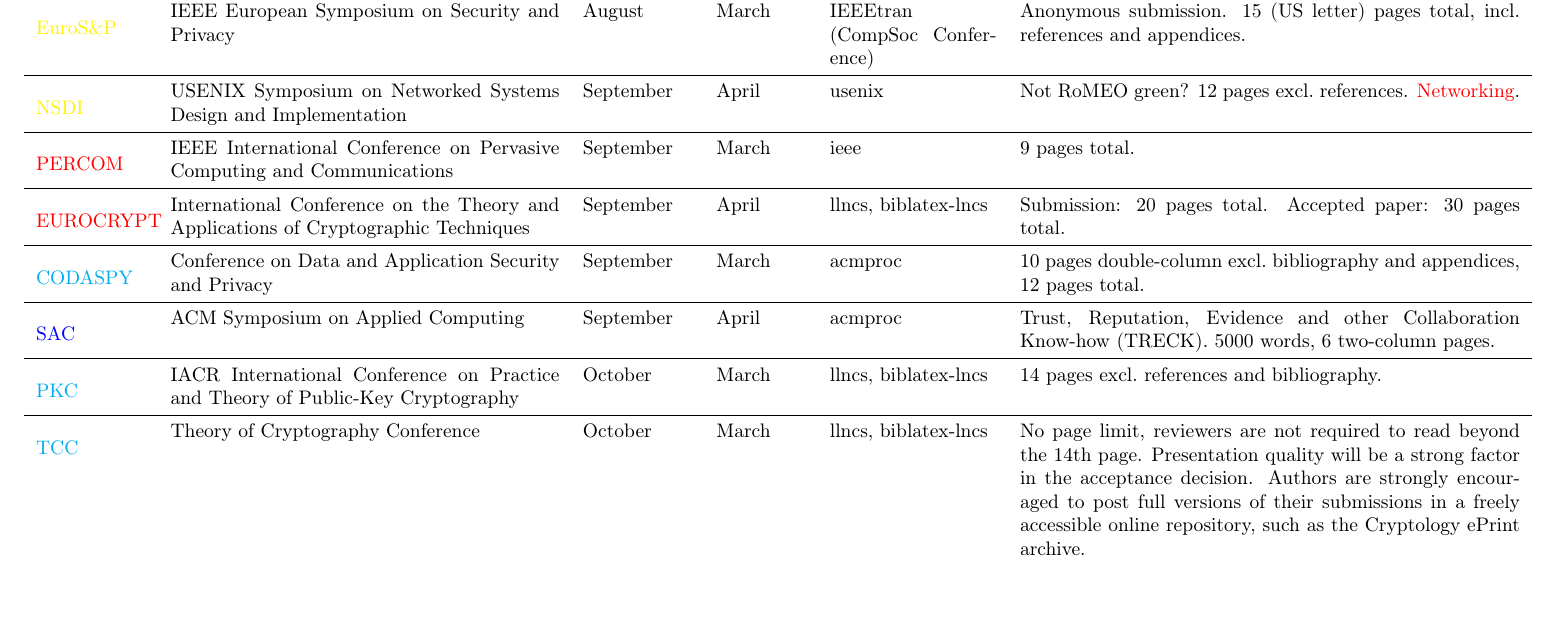
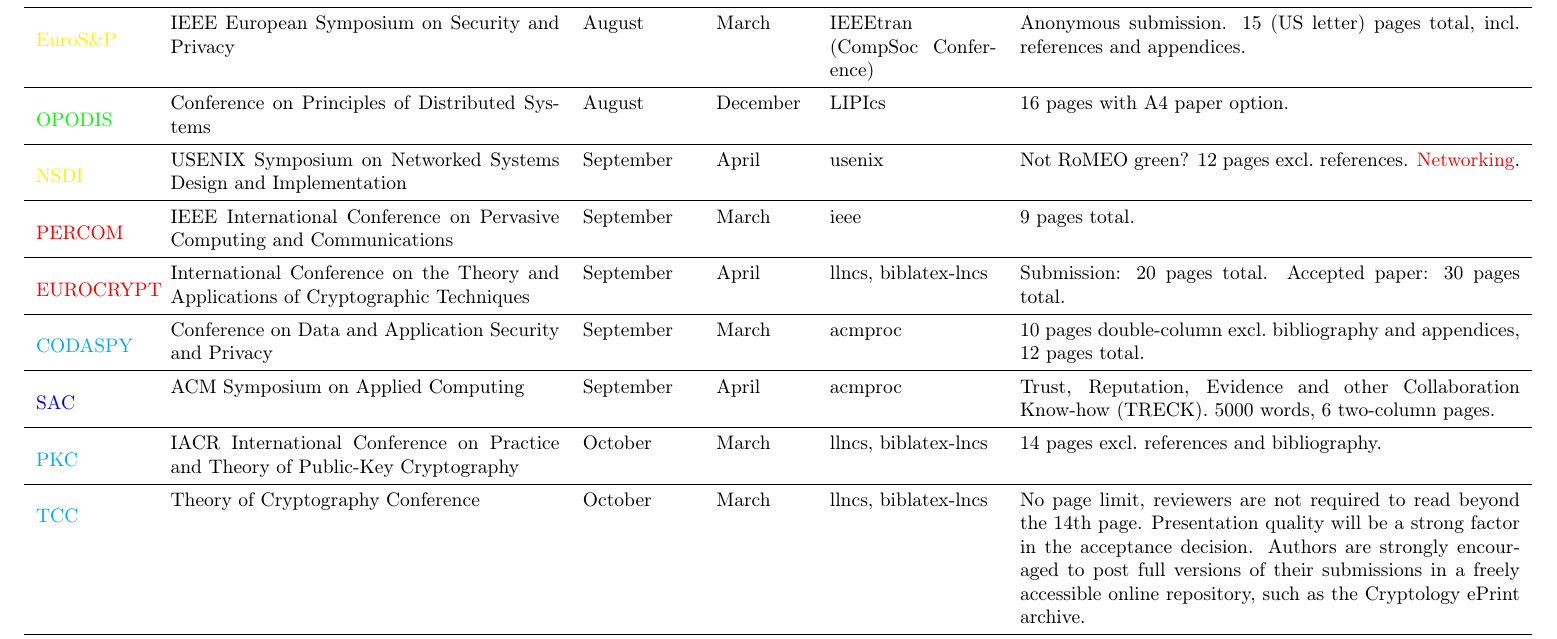
Before and after one commit to dbosk/venues, a LaTeX document (conferences.tex): part of page 2 of 2, cut so that both start at the same text, the shorter picture padded with empty space. Compiled offline with pdfLaTeX.

Commit message:
Adds OPODIS

```diff
--- a/conferences.tex
+++ b/conferences.tex
@@ -357,6 +357,14 @@
 
   \midrule
 
+  \tierthree{OPODIS}
+  & Conference on Principles of Distributed Systems
+  & August & December & LIPIcs
+  & 16 pages with A4 paper option.
+  \\
+
+  \midrule
+
   \tiertwo{NSDI}
   & USENIX Symposium on Networked Systems Design and Implementation
   & September & April & usenix
```
